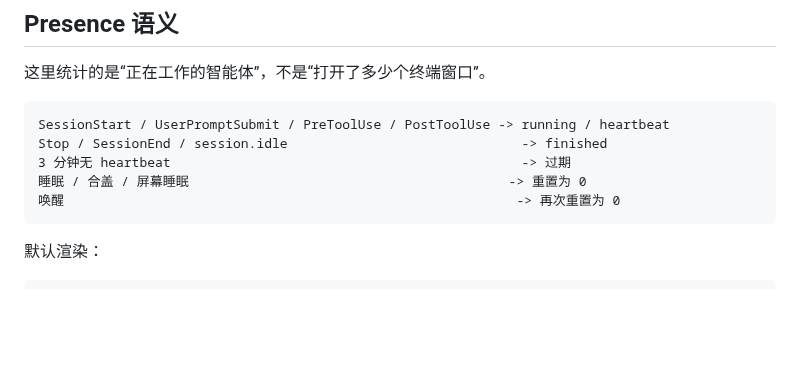
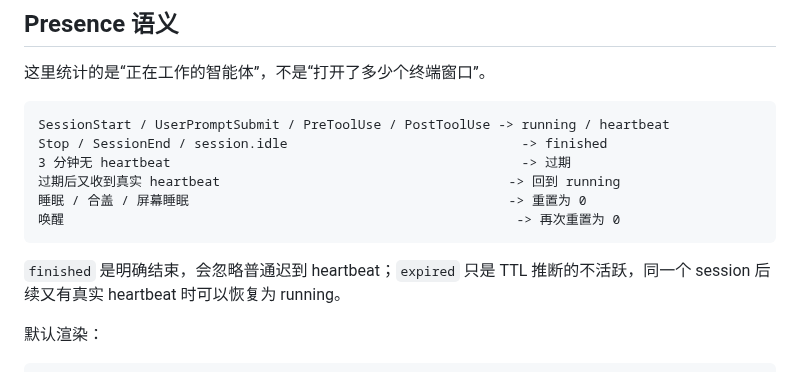
Before and after one commit to PerfectPan/agent-presence, a Markdown page: README.zh-CN.md, the part around the change. Rendered like a GitHub page; blank space fills up the shorter version.

Commit message:
fix: reopen expired presence sessions (#38)
* fix: reopen expired presence sessions

* docs: document presence state machine

* docs: add presence state diagram

````diff
--- a/README.zh-CN.md
+++ b/README.zh-CN.md
@@ -105,9 +105,12 @@ hook 不会阻塞编码智能体。Codex hook 输出 `{}`；Claude、Gemini 和
 SessionStart / UserPromptSubmit / PreToolUse / PostToolUse -> running / heartbeat
 Stop / SessionEnd / session.idle                              -> finished
 3 分钟无 heartbeat                                             -> 过期
+过期后又收到真实 heartbeat                                     -> 回到 running
 睡眠 / 合盖 / 屏幕睡眠                                         -> 重置为 0
 唤醒                                                          -> 再次重置为 0
 ```
+
+`finished` 是明确结束，会忽略普通迟到 heartbeat；`expired` 只是 TTL 推断的不活跃，同一个 session 后续又有真实 heartbeat 时可以恢复为 running。
 
 默认渲染：
 
````
Also changed, not shown: .changeset/reopen-expired-heartbeat.md (added, +5 -0 lines), README.md (+3 -0 lines), docs/architecture.md (+38 -1 lines), docs/assets/presence-state-machine.png (added), 3 other files.
